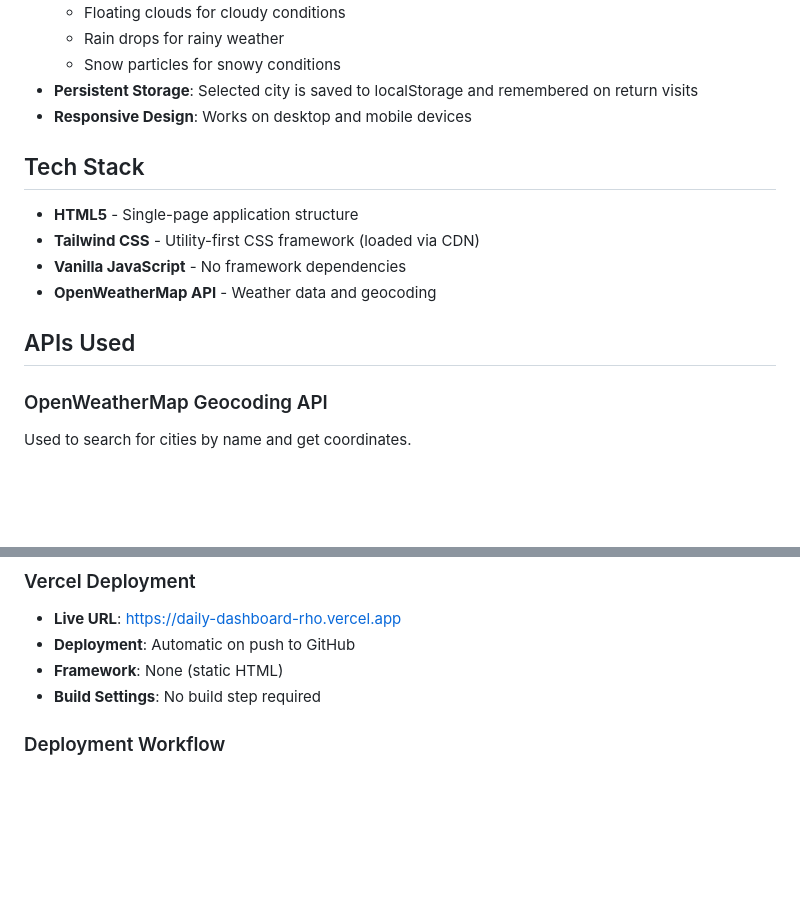
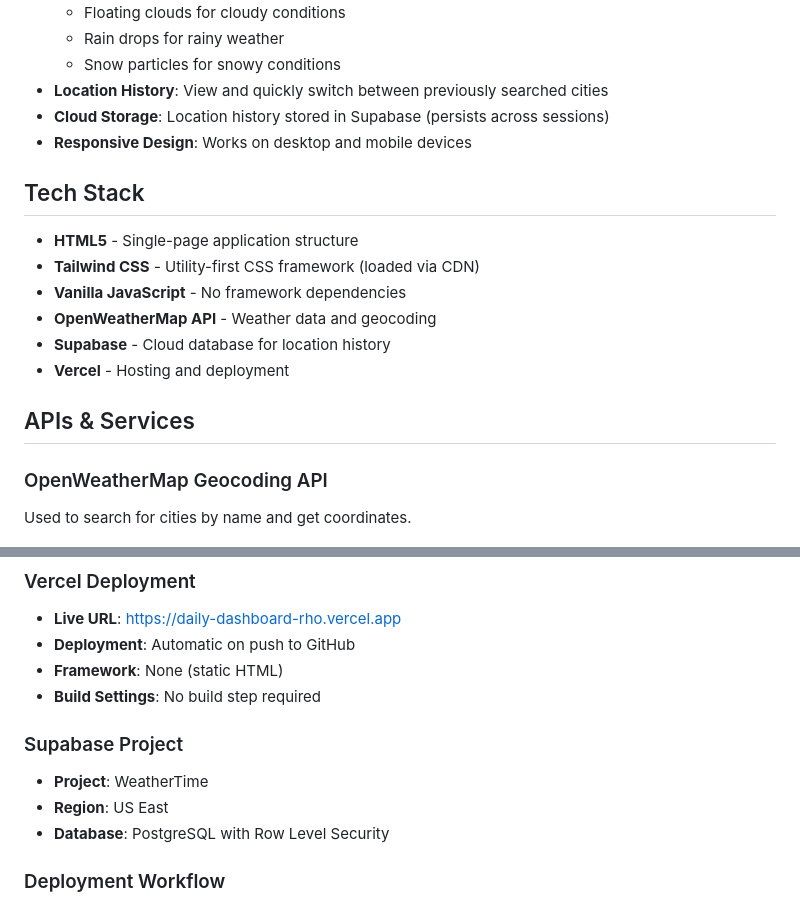
Before and after one commit to todddata/daily-dashboard, a Markdown page: README.md, 2 parts joined by grey strips. Drawn GitHub-style; blank space fills up the shorter version.

```diff
--- a/README.md
+++ b/README.md
@@ -18,7 +18,8 @@ A beautiful, responsive web dashboard that displays the current time, weather co
   - Floating clouds for cloudy conditions
   - Rain drops for rainy weather
   - Snow particles for snowy conditions
-- **Persistent Storage**: Selected city is saved to localStorage and remembered on return visits
+- **Location History**: View and quickly switch between previously searched cities
+- **Cloud Storage**: Location history stored in Supabase (persists across sessions)
 - **Responsive Design**: Works on desktop and mobile devices
 
 ## Tech Stack
@@ -27,8 +28,10 @@ A beautiful, responsive web dashboard that displays the current time, weather co
 - **Tailwind CSS** - Utility-first CSS framework (loaded via CDN)
 - **Vanilla JavaScript** - No framework dependencies
 - **OpenWeatherMap API** - Weather data and geocoding
+- **Supabase** - Cloud database for location history
+- **Vercel** - Hosting and deployment
 
-## APIs Used
+## APIs & Services
 
 ### OpenWeatherMap Geocoding API
 Used to search for cities by name and get coordinates.
@@ -68,6 +101,11 @@ daily-dashboard/
 - **Deployment**: Automatic on push to GitHub
 - **Framework**: None (static HTML)
 - **Build Settings**: No build step required
+
+### Supabase Project
+- **Project**: WeatherTime
+- **Region**: US East
+- **Database**: PostgreSQL with Row Level Security
 
 ### Deployment Workflow
 1. Make changes to `index.html` locally
```
Also changed, not shown: other parts of README.md (+52 -10 lines).
